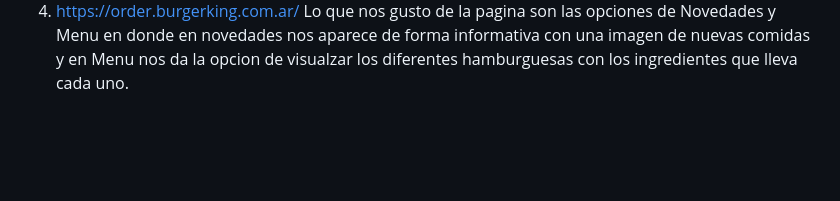
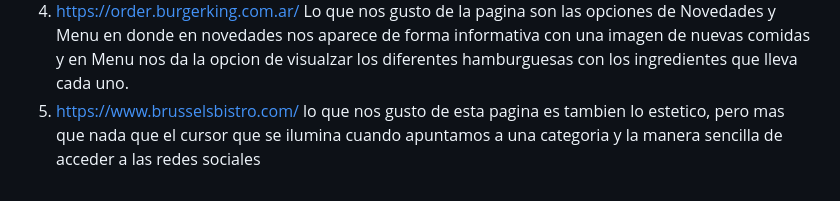
Before and after one commit to 7PabloMartinez7/grupo_1_fastfood, a Markdown page: README.md, the part around the change. Rendered like a GitHub page; blank space fills up the shorter version.

```diff
--- a/README.md
+++ b/README.md
@@ -15,3 +15,4 @@ descripción de los integrantes del grupo :
 2) https://www.comidasone.com/ Lo que me gusto de esta pagina fue que en la seccion del cuerpo de la misma tiene un apartado de instrucciones para decir en tres simples pasos. Ademas me guso y me llamo la atencion la seccion del apartado de creacion de cuenta para comprar mas rapido y llevar el control del pedido.
 3) https://es.squarespace.com Lo que nos llamo la atencion de esta pagina es lo estetico como a medida que navegamos en el comienzo comienzan aparecer mas cosas
 4) https://order.burgerking.com.ar/ Lo que nos gusto de la pagina son las opciones de Novedades y Menu en donde en novedades nos aparece de forma informativa con una imagen de nuevas comidas y en Menu nos da la opcion de visualzar los diferentes hamburguesas con los ingredientes que lleva cada uno.
+5) https://www.brusselsbistro.com/ lo que nos gusto de esta pagina es tambien lo estetico, pero mas que nada que el cursor que se ilumina cuando apuntamos a una categoria y la manera sencilla de acceder a las redes sociales
```
